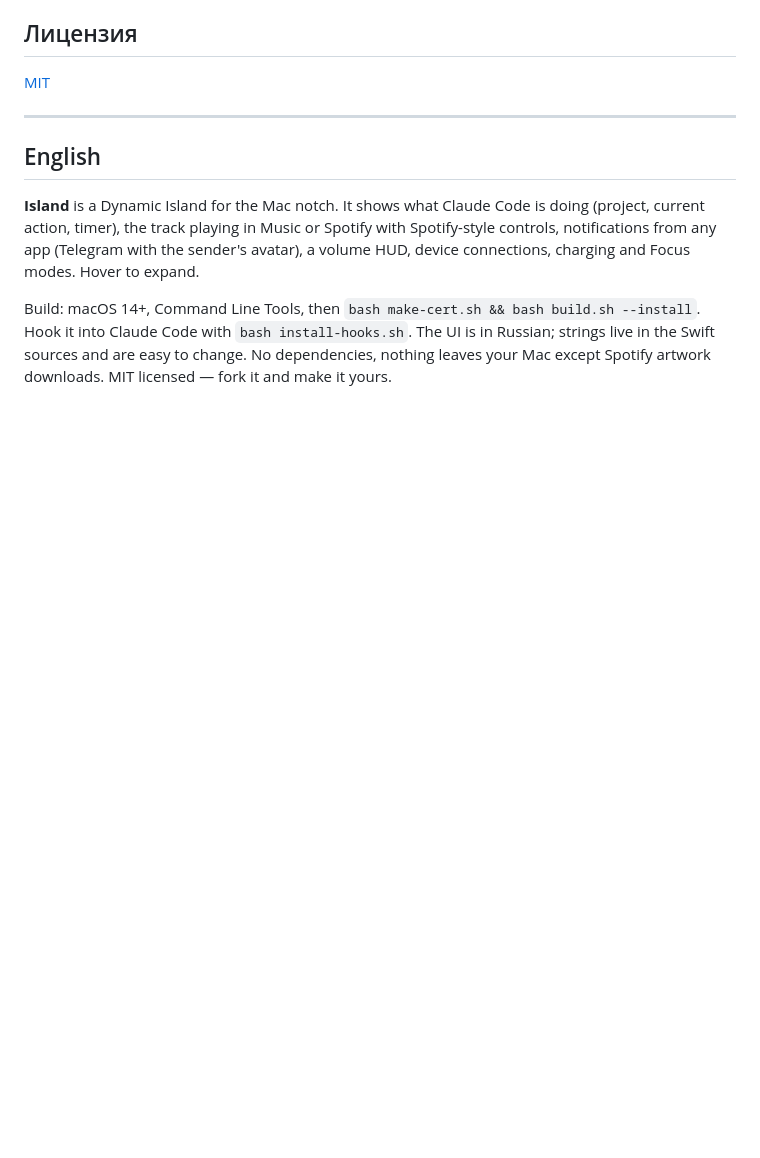
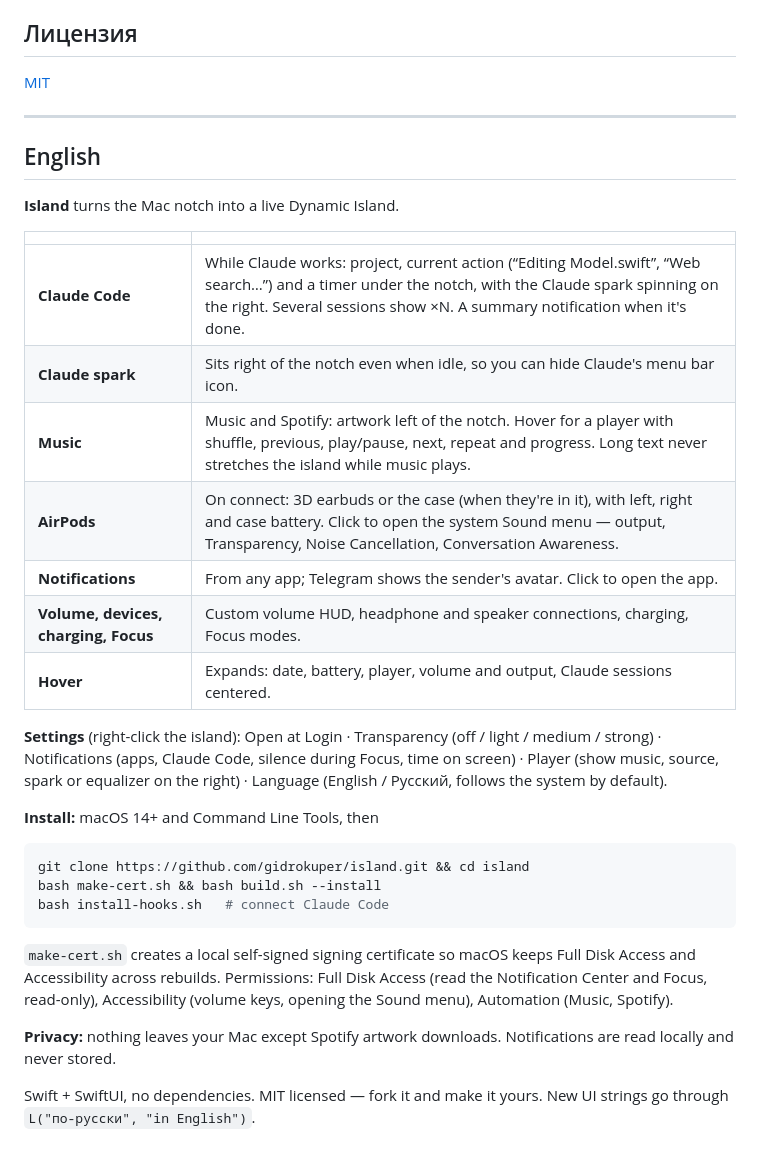
Before and after one commit to gidrokuper/island, a Markdown page: README.md, the part around one of its changes. GitHub-like rendering; blank space fills up the shorter version.

````diff
--- a/README.md
+++ b/README.md
@@ -108,6 +122,30 @@ Swift + SwiftUI, без сторонних зависимостей, сборк
 
 ## English
 
-**Island** is a Dynamic Island for the Mac notch. It shows what Claude Code is doing (project, current action, timer), the track playing in Music or Spotify with Spotify-style controls, notifications from any app (Telegram with the sender's avatar), a volume HUD, device connections, charging and Focus modes. Hover to expand.
+**Island** turns the Mac notch into a live Dynamic Island.
 
-Build: macOS 14+, Command Line Tools, then `bash make-cert.sh && bash build.sh --install`. Hook it into Claude Code with `bash install-hooks.sh`. The UI is in Russian; strings live in the Swift sources and are easy to change. No dependencies, nothing leaves your Mac except Spotify artwork downloads. MIT licensed — fork it and make it yours.
+| | |
+|---|---|
+| **Claude Code** | While Claude works: project, current action (“Editing Model.swift”, “Web search…”) and a timer under the notch, with the Claude spark spinning on the right. Several sessions show ×N. A summary notification when it's done. |
+| **Claude spark** | Sits right of the notch even when idle, so you can hide Claude's menu bar icon. |
+| **Music** | Music and Spotify: artwork left of the notch. Hover for a player with shuffle, previous, play/pause, next, repeat and progress. Long text never stretches the island while music plays. |
+| **AirPods** | On connect: 3D earbuds or the case (when they're in it), with left, right and case battery. Click to open the system Sound menu — output, Transparency, Noise Cancellation, Conversation Awareness. |
+| **Notifications** | From any app; Telegram shows the sender's avatar. Click to open the app. |
+| **Volume, devices, charging, Focus** | Custom volume HUD, headphone and speaker connections, charging, Focus modes. |
+| **Hover** | Expands: date, battery, player, volume and output, Claude sessions centered. |
+
+**Settings** (right-click the island): Open at Login · Transparency (off / light / medium / strong) · Notifications (apps, Claude Code, silence during Focus, time on screen) · Player (show music, source, spark or equalizer on the right) · Language (English / Русский, follows the system by default).
+
+**Install:** macOS 14+ and Command Line Tools, then
+
+```bash
+git clone https://github.com/gidrokuper/island.git && cd island
+bash make-cert.sh && bash build.sh --install
+bash install-hooks.sh   # connect Claude Code
+```
+
+`make-cert.sh` creates a local self-signed signing certificate so macOS keeps Full Disk Access and Accessibility across rebuilds. Permissions: Full Disk Access (read the Notification Center and Focus, read-only), Accessibility (volume keys, opening the Sound menu), Automation (Music, Spotify).
+
+**Privacy:** nothing leaves your Mac except Spotify artwork downloads. Notifications are read locally and never stored.
+
+Swift + SwiftUI, no dependencies. MIT licensed — fork it and make it yours. New UI strings go through `L("по-русски", "in English")`.
````
Also changed, not shown: other parts of README.md (+48 -34 lines), docs/airpods.png (added), docs/case.png (added), docs/claude.png, docs/notice.png, 8 other files.
